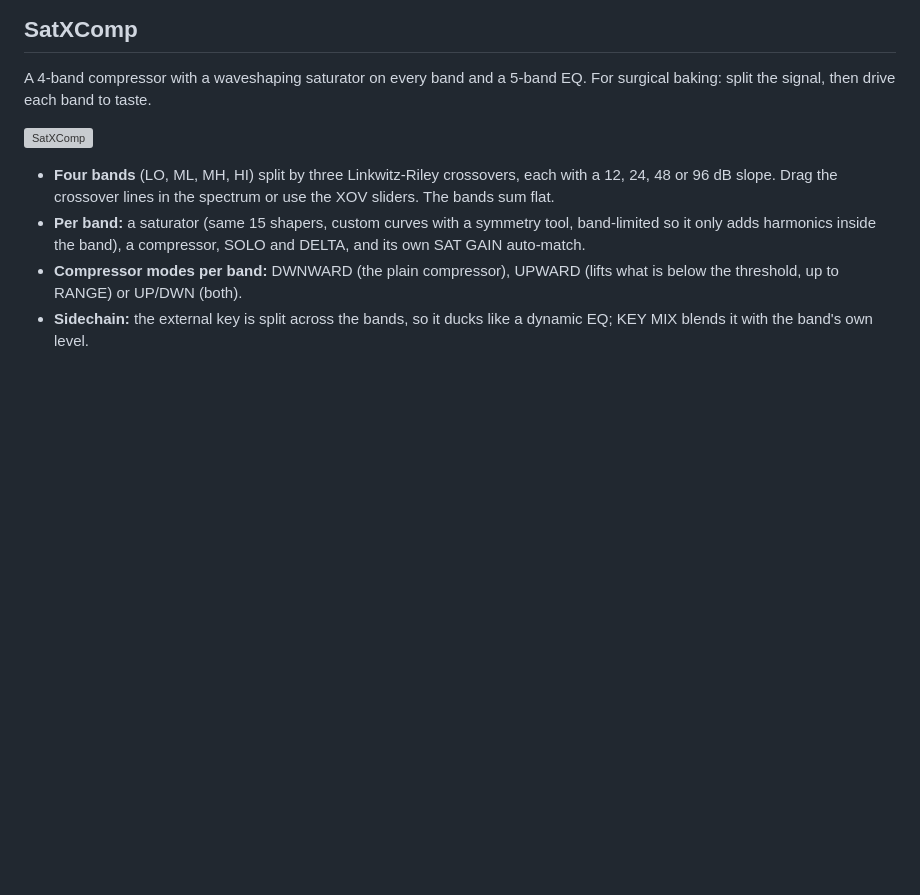
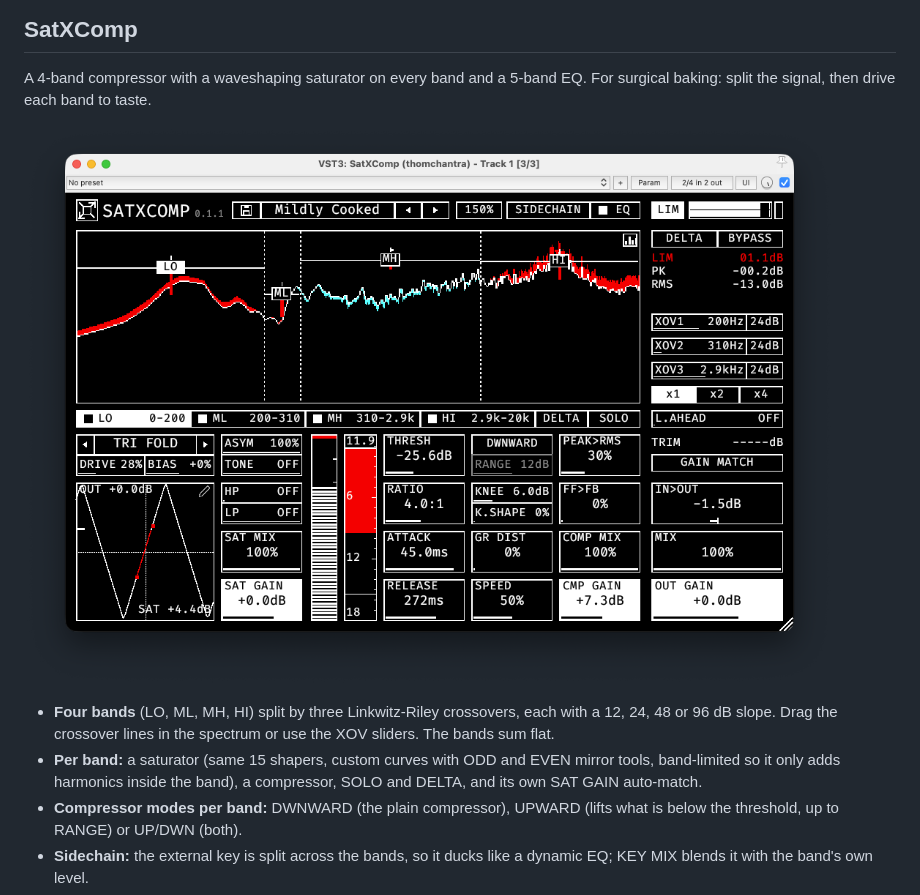
Before and after one commit to thomchantra/SatComp, a Markdown page: README.md, the part around one of its changes. Drawn GitHub-style; pictures changed too: docs/screenshots/satxcomp.png (added); blank space fills up the shorter version; grey boxes are pictures that could not be loaded.

```diff
--- a/README.md
+++ b/README.md
@@ -29,10 +31,10 @@ A waveshaping saturator with a compressor and a 2-stage 3-band EQ. Give the comp
 
 A 4-band compressor with a waveshaping saturator on every band and a 5-band EQ. For surgical baking: split the signal, then drive each band to taste.
 
-![SatXComp](docs/screenshot-satxcomp.png)
+![SatXComp](docs/screenshots/satxcomp.png)
 
 - **Four bands** (LO, ML, MH, HI) split by three Linkwitz-Riley crossovers, each with a 12, 24, 48 or 96 dB slope. Drag the crossover lines in the spectrum or use the XOV sliders. The bands sum flat.
-- **Per band:** a saturator (same 15 shapers, custom curves with a symmetry tool, band-limited so it only adds harmonics inside the band), a compressor, SOLO and DELTA, and its own SAT GAIN auto-match.
+- **Per band:** a saturator (same 15 shapers, custom curves with ODD and EVEN mirror tools, band-limited so it only adds harmonics inside the band), a compressor, SOLO and DELTA, and its own SAT GAIN auto-match.
 - **Compressor modes per band:** DWNWARD (the plain compressor), UPWARD (lifts what is below the threshold, up to RANGE) or UP/DWN (both).
 - **Sidechain:** the external key is split across the bands, so it ducks like a dynamic EQ; KEY MIX blends it with the band's own level.
 - **Spectrum viewport:** the output over the dry signal. The accent colour shows where the compressor took gain away, its inverse where gain was added. Each band handle sits at the threshold with a bar for the gain reduction below it, the gain increase above it, and the in/out difference on top.
```
Also changed, not shown: other parts of README.md (+19 -6 lines), docs/FOUNDATION.md (+1 -1 lines), docs/screenshots/satcomp.png (added), docs/screenshots/satdiff.png (added), docs/screenshots/satlim.png (added), 1 other file.
